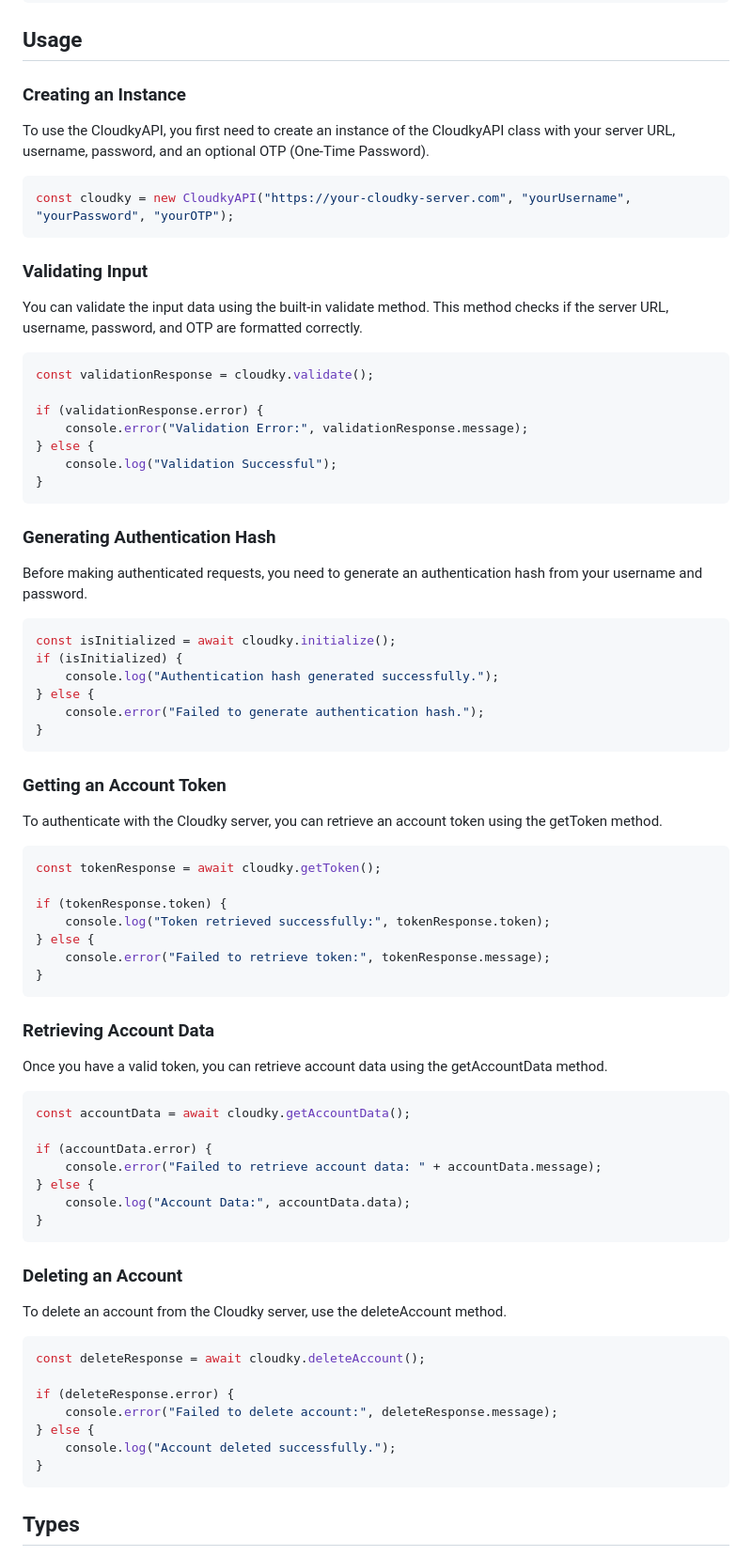
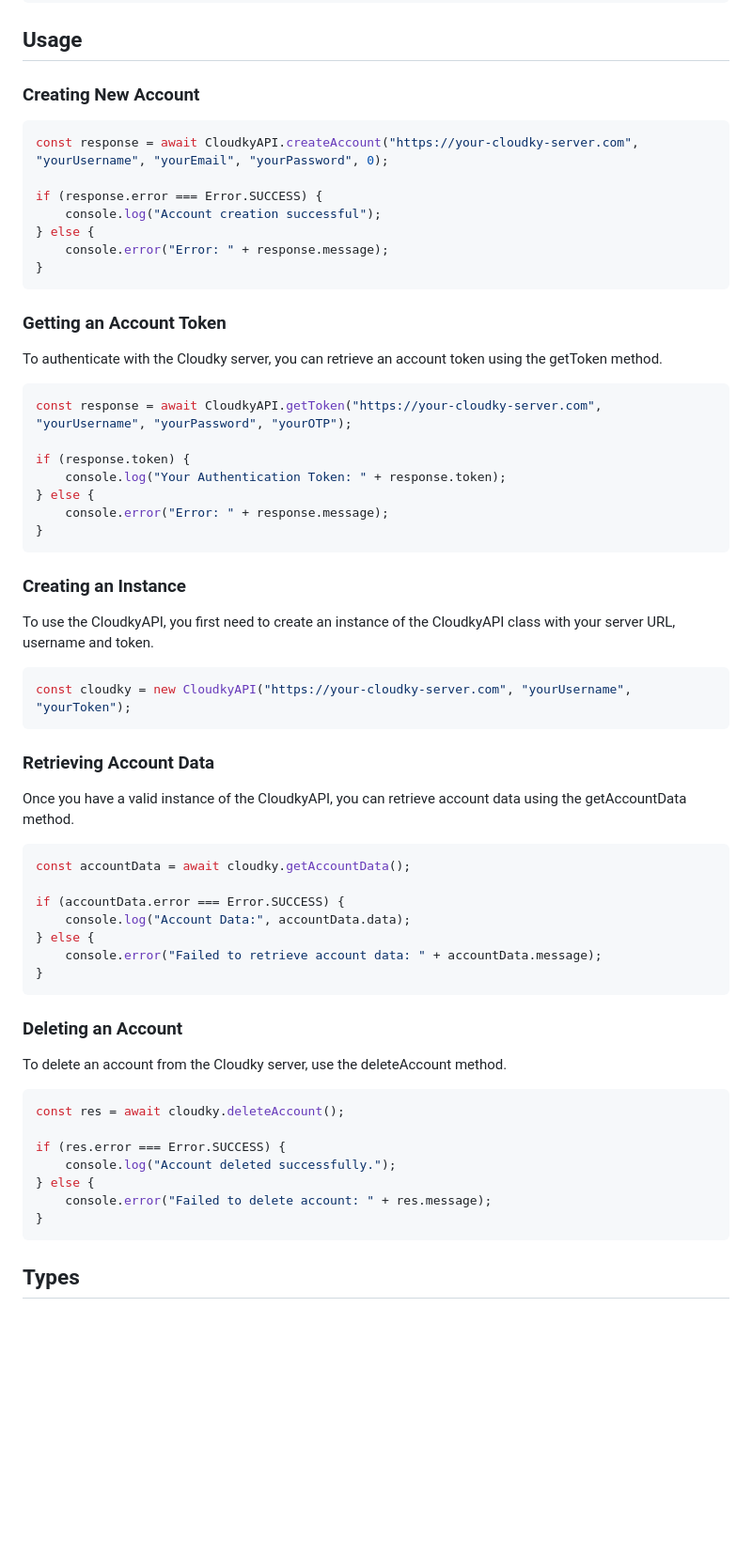
Before and after one commit to Rabbit-Company/CloudkyAPI-JS, a Markdown page: README.md, the part around the change printed below. Shown: that part at 94% size. GitHub-like rendering; blank space fills up the shorter version.

````diff
--- a/README.md
+++ b/README.md
@@ -24,38 +24,15 @@ import type { AccountDataResponse, AccountTokenResponse } from "@rabbit-company/
 
 ## Usage
 
-### Creating an Instance
-
-To use the CloudkyAPI, you first need to create an instance of the CloudkyAPI class with your server URL, username, password, and an optional OTP (One-Time Password).
+### Creating New Account
 
 ```js
-const cloudky = new CloudkyAPI("https://your-cloudky-server.com", "yourUsername", "yourPassword", "yourOTP");
-```
+const response = await CloudkyAPI.createAccount("https://your-cloudky-server.com", "yourUsername", "yourEmail", "yourPassword", 0);
 
-### Validating Input
-
-You can validate the input data using the built-in validate method. This method checks if the server URL, username, password, and OTP are formatted correctly.
-
-```js
-const validationResponse = cloudky.validate();
-
-if (validationResponse.error) {
-	console.error("Validation Error:", validationResponse.message);
+if (response.error === Error.SUCCESS) {
+	console.log("Account creation successful");
 } else {
-	console.log("Validation Successful");
-}
-```
-
-### Generating Authentication Hash
-
-Before making authenticated requests, you need to generate an authentication hash from your username and password.
-
-```js
-const isInitialized = await cloudky.initialize();
-if (isInitialized) {
-	console.log("Authentication hash generated successfully.");
-} else {
-	console.error("Failed to generate authentication hash.");
+	console.error("Error: " + response.message);
 }
 ```
 
@@ -64,26 +41,34 @@ if (isInitialized) {
 To authenticate with the Cloudky server, you can retrieve an account token using the getToken method.
 
 ```js
-const tokenResponse = await cloudky.getToken();
+const response = await CloudkyAPI.getToken("https://your-cloudky-server.com", "yourUsername", "yourPassword", "yourOTP");
 
-if (tokenResponse.token) {
-	console.log("Token retrieved successfully:", tokenResponse.token);
+if (response.token) {
+	console.log("Your Authentication Token: " + response.token);
 } else {
-	console.error("Failed to retrieve token:", tokenResponse.message);
+	console.error("Error: " + response.message);
 }
+```
+
+### Creating an Instance
+
+To use the CloudkyAPI, you first need to create an instance of the CloudkyAPI class with your server URL, username and token.
+
+```js
+const cloudky = new CloudkyAPI("https://your-cloudky-server.com", "yourUsername", "yourToken");
 ```
 
 ### Retrieving Account Data
 
-Once you have a valid token, you can retrieve account data using the getAccountData method.
+Once you have a valid instance of the CloudkyAPI, you can retrieve account data using the getAccountData method.
 
 ```js
 const accountData = await cloudky.getAccountData();
 
-if (accountData.error) {
+if (accountData.error === Error.SUCCESS) {
+	console.log("Account Data:", accountData.data);
+} else {
 	console.error("Failed to retrieve account data: " + accountData.message);
-} else {
-	console.log("Account Data:", accountData.data);
 }
 ```
 
@@ -92,12 +77,12 @@ if (accountData.error) {
 To delete an account from the Cloudky server, use the deleteAccount method.
 
 ```js
-const deleteResponse = await cloudky.deleteAccount();
+const res = await cloudky.deleteAccount();
 
-if (deleteResponse.error) {
-	console.error("Failed to delete account:", deleteResponse.message);
+if (res.error === Error.SUCCESS) {
+	console.log("Account deleted successfully.");
 } else {
-	console.log("Account deleted successfully.");
+	console.error("Failed to delete account: " + res.message);
 }
 ```
 
````
Also changed, not shown: other parts of README.md (+3 -3 lines).
